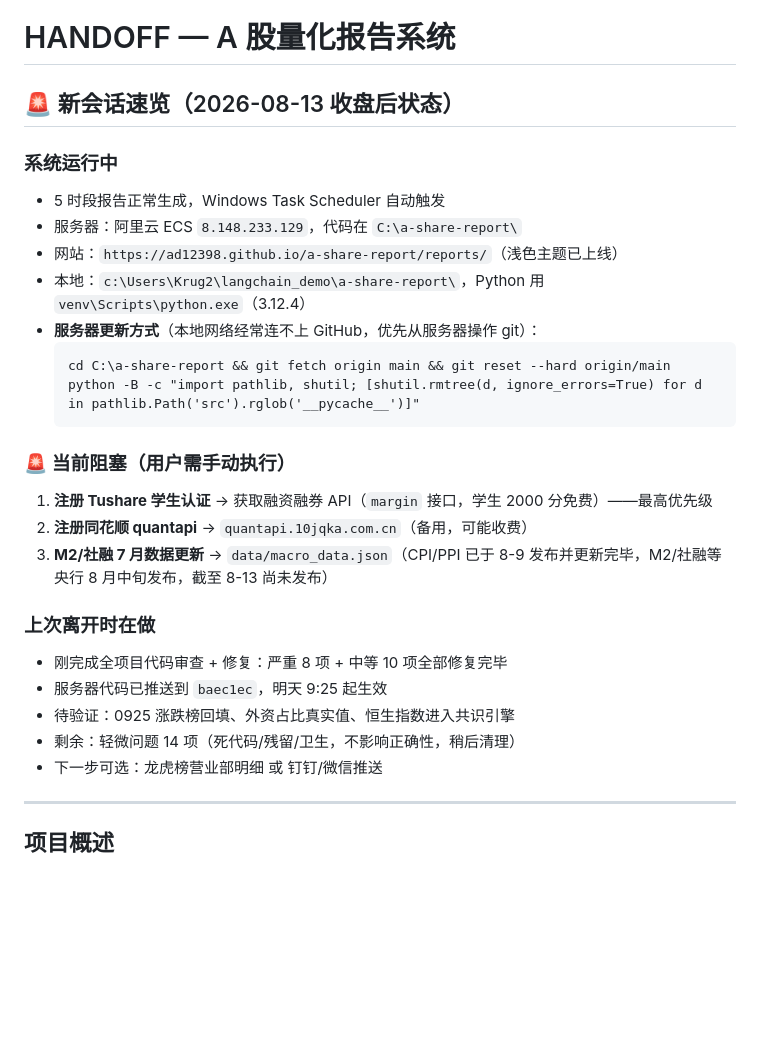
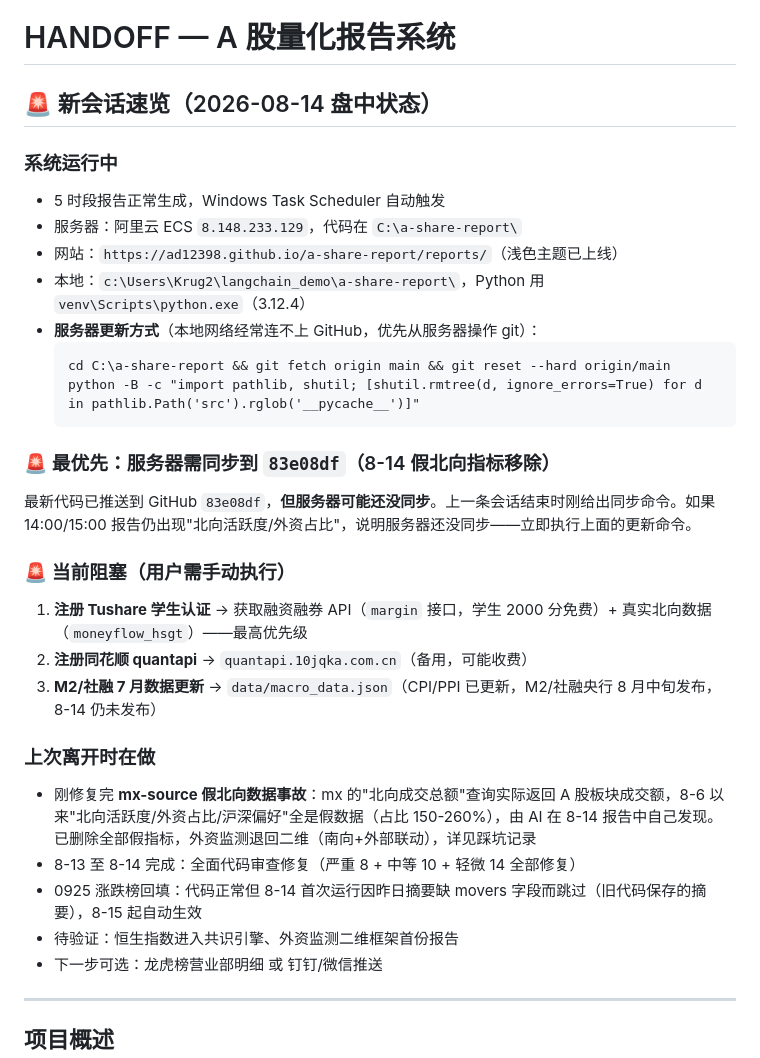
Before and after one commit to ad12398/a-share-report, a Markdown page: HANDOFF.md, the part around the change. GitHub-like rendering; blank space fills up the shorter version.

Commit message:
HANDOFF速览区更新至8-14状态：mx假数据事故+服务器同步提醒

````diff
--- a/HANDOFF.md
+++ b/HANDOFF.md
@@ -1,6 +1,6 @@
 # HANDOFF — A 股量化报告系统
 
-## 🚨 新会话速览（2026-08-13 收盘后状态）
+## 🚨 新会话速览（2026-08-14 盘中状态）
 
 ### 系统运行中
 - 5 时段报告正常生成，Windows Task Scheduler 自动触发
@@ -13,16 +13,19 @@
   python -B -c "import pathlib, shutil; [shutil.rmtree(d, ignore_errors=True) for d in pathlib.Path('src').rglob('__pycache__')]"
   ```
 
+### 🚨 最优先：服务器需同步到 `83e08df`（8-14 假北向指标移除）
+最新代码已推送到 GitHub `83e08df`，**但服务器可能还没同步**。上一条会话结束时刚给出同步命令。如果 14:00/15:00 报告仍出现"北向活跃度/外资占比"，说明服务器还没同步——立即执行上面的更新命令。
+
 ### 🚨 当前阻塞（用户需手动执行）
-1. **注册 Tushare 学生认证** → 获取融资融券 API（`margin` 接口，学生 2000 分免费）——最高优先级
+1. **注册 Tushare 学生认证** → 获取融资融券 API（`margin` 接口，学生 2000 分免费）+ 真实北向数据（`moneyflow_hsgt`）——最高优先级
 2. **注册同花顺 quantapi** → `quantapi.10jqka.com.cn`（备用，可能收费）
-3. **M2/社融 7 月数据更新** → `data/macro_data.json`（CPI/PPI 已于 8-9 发布并更新完毕，M2/社融等央行 8 月中旬发布，截至 8-13 尚未发布）
+3. **M2/社融 7 月数据更新** → `data/macro_data.json`（CPI/PPI 已更新，M2/社融央行 8 月中旬发布，8-14 仍未发布）
 
 ### 上次离开时在做
-- 刚完成全项目代码审查 + 修复：严重 8 项 + 中等 10 项全部修复完毕
-- 服务器代码已推送到 `baec1ec`，明天 9:25 起生效
-- 待验证：0925 涨跌榜回填、外资占比真实值、恒生指数进入共识引擎
-- 剩余：轻微问题 14 项（死代码/残留/卫生，不影响正确性，稍后清理）
+- 刚修复完 **mx-source 假北向数据事故**：mx 的"北向成交总额"查询实际返回 A 股板块成交额，8-6 以来"北向活跃度/外资占比/沪深偏好"全是假数据（占比 150-260%），由 AI 在 8-14 报告中自己发现。已删除全部假指标，外资监测退回二维（南向+外部联动），详见踩坑记录
+- 8-13 至 8-14 完成：全面代码审查修复（严重 8 + 中等 10 + 轻微 14 全部修复）
+- 0925 涨跌榜回填：代码正常但 8-14 首次运行因昨日摘要缺 movers 字段而跳过（旧代码保存的摘要），8-15 起自动生效
+- 待验证：恒生指数进入共识引擎、外资监测二维框架首份报告
 - 下一步可选：龙虎榜营业部明细 或 钉钉/微信推送
 
 ---
````
